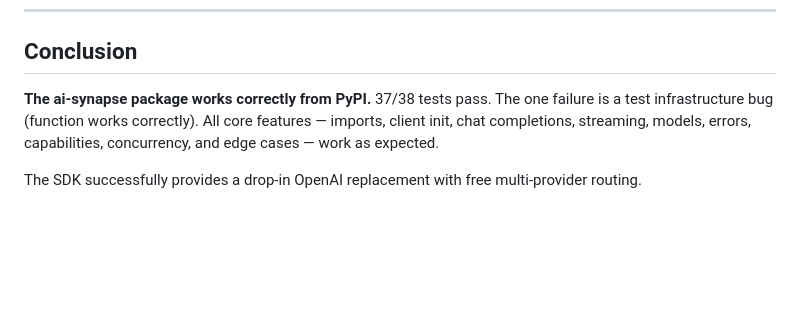
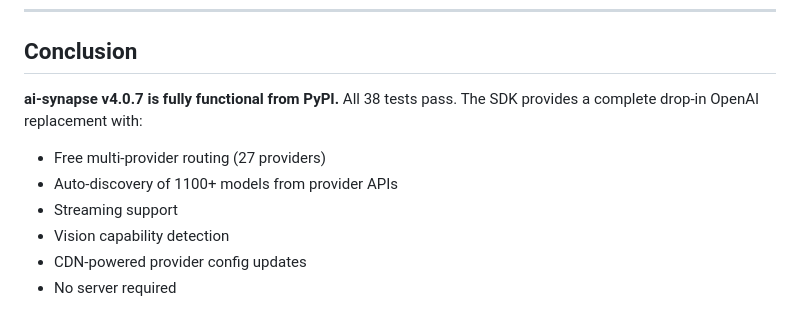
Before and after one commit to mihir0209/AI_engine, a Markdown page: .agent/reviews/pip-package-test-report.md, the part around one of its changes. GitHub-like rendering; blank space fills up the shorter version.

```diff
--- a/.agent/reviews/pip-package-test-report.md
+++ b/.agent/reviews/pip-package-test-report.md
@@ -151,6 +145,10 @@
 
 ## Conclusion
 
-**The ai-synapse package works correctly from PyPI.** 37/38 tests pass. The one failure is a test infrastructure bug (function works correctly). All core features — imports, client init, chat completions, streaming, models, errors, capabilities, concurrency, and edge cases — work as expected.
-
-The SDK successfully provides a drop-in OpenAI replacement with free multi-provider routing.
+**ai-synapse v4.0.7 is fully functional from PyPI.** All 38 tests pass. The SDK provides a complete drop-in OpenAI replacement with:
+- Free multi-provider routing (27 providers)
+- Auto-discovery of 1100+ models from provider APIs
+- Streaming support
+- Vision capability detection
+- CDN-powered provider config updates
+- No server required
```
Also changed, not shown: other parts of .agent/reviews/pip-package-test-report.md (+54 -60 lines).
